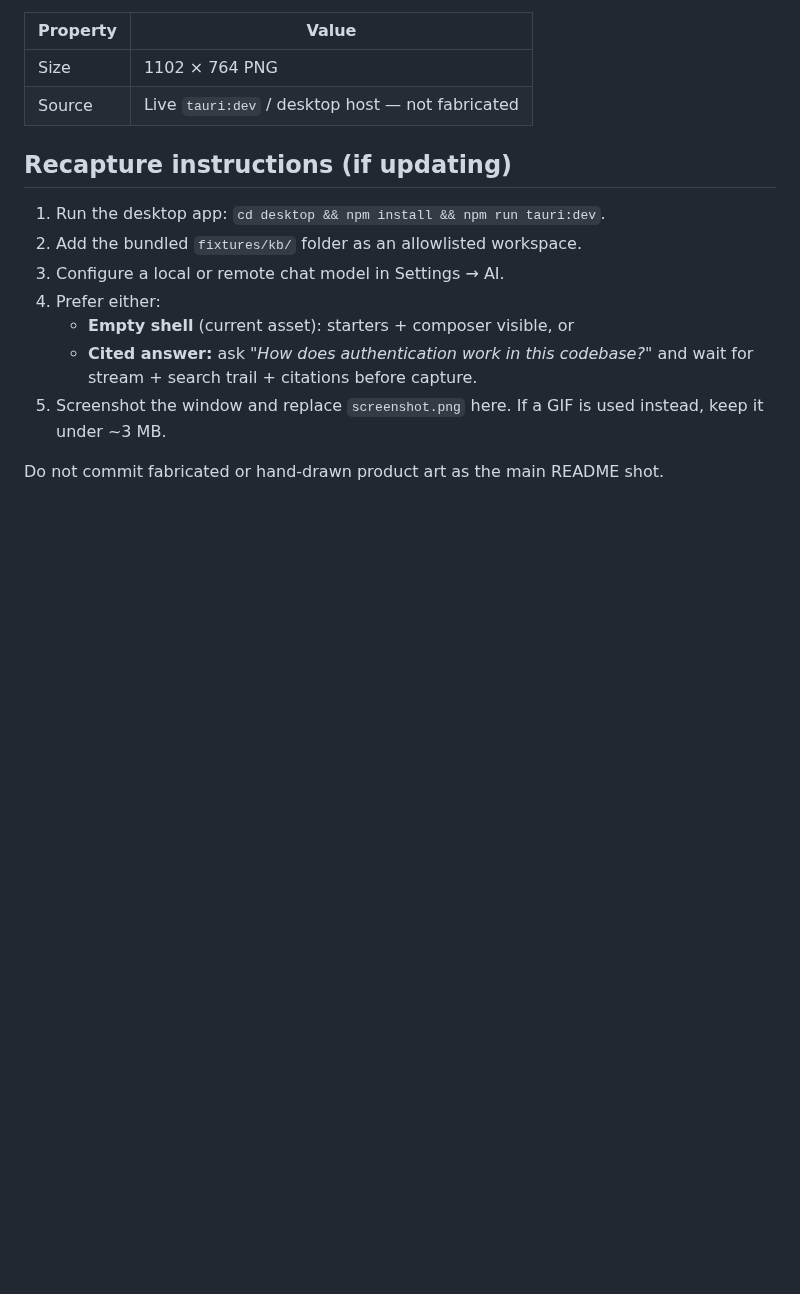
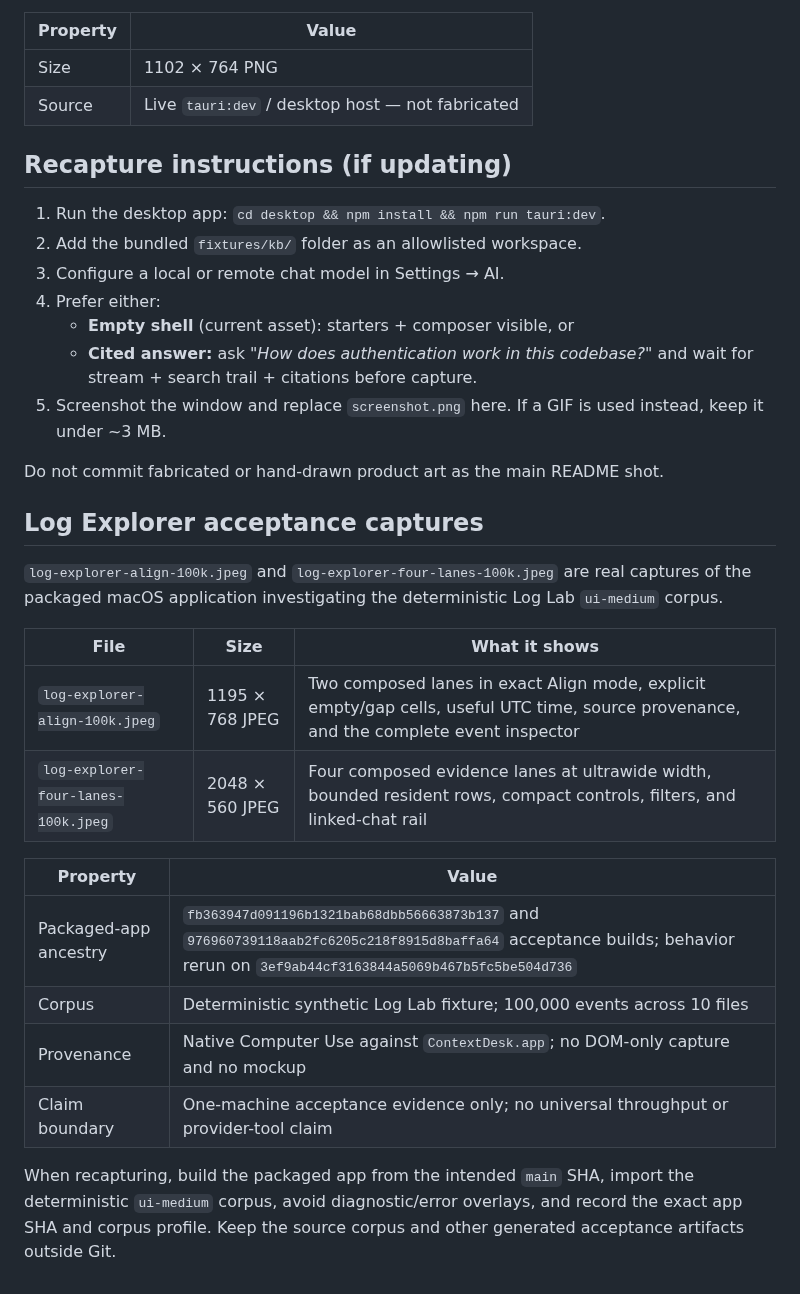
Before and after one commit to chriscase/ContextDesk, a Markdown page: docs/media/README.md, the part around the change. Drawn GitHub-style; blank space fills up the shorter version.

Commit message:
docs: show packaged Log Explorer acceptance views (#599)

```diff
--- a/docs/media/README.md
+++ b/docs/media/README.md
@@ -31,3 +31,26 @@ in the titlebar, preflight-ok status bar.
    If a GIF is used instead, keep it under ~3 MB.
 
 Do not commit fabricated or hand-drawn product art as the main README shot.
+
+## Log Explorer acceptance captures
+
+`log-explorer-align-100k.jpeg` and
+`log-explorer-four-lanes-100k.jpeg` are real captures of the packaged macOS
+application investigating the deterministic Log Lab `ui-medium` corpus.
+
+| File | Size | What it shows |
+|------|------|---------------|
+| `log-explorer-align-100k.jpeg` | 1195 × 768 JPEG | Two composed lanes in exact Align mode, explicit empty/gap cells, useful UTC time, source provenance, and the complete event inspector |
+| `log-explorer-four-lanes-100k.jpeg` | 2048 × 560 JPEG | Four composed evidence lanes at ultrawide width, bounded resident rows, compact controls, filters, and linked-chat rail |
+
+| Property | Value |
+|----------|-------|
+| Packaged-app ancestry | `fb363947d091196b1321bab68dbb56663873b137` and `976960739118aab2fc6205c218f8915d8baffa64` acceptance builds; behavior rerun on `3ef9ab44cf3163844a5069b467b5fc5be504d736` |
+| Corpus | Deterministic synthetic Log Lab fixture; 100,000 events across 10 files |
+| Provenance | Native Computer Use against `ContextDesk.app`; no DOM-only capture and no mockup |
+| Claim boundary | One-machine acceptance evidence only; no universal throughput or provider-tool claim |
+
+When recapturing, build the packaged app from the intended `main` SHA, import
+the deterministic `ui-medium` corpus, avoid diagnostic/error overlays, and
+record the exact app SHA and corpus profile. Keep the source corpus and other
+generated acceptance artifacts outside Git.
```
Also changed, not shown: README.md (+14 -0 lines), docs/media/log-explorer-align-100k.jpeg (added), docs/media/log-explorer-four-lanes-100k.jpeg (added).
